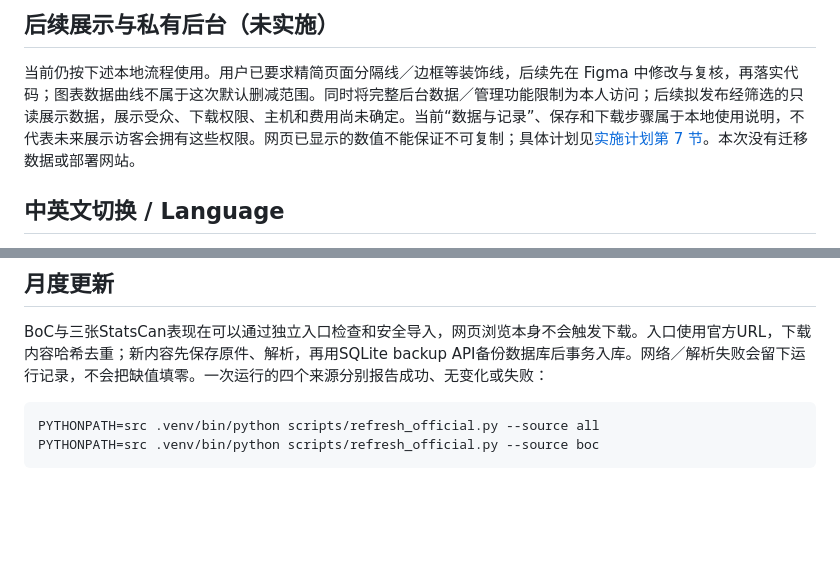
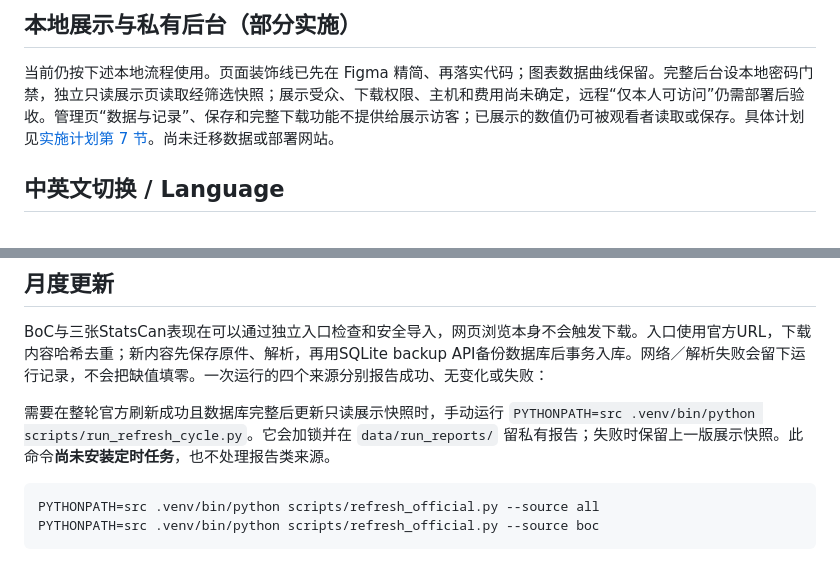
Before and after one commit to gangzhao2021/gta-housing-monitor, a Markdown page: docs/USER_GUIDE.md, 2 parts joined by grey strips. GitHub-like rendering; blank space fills up the shorter version.

````diff
--- a/docs/USER_GUIDE.md
+++ b/docs/USER_GUIDE.md
@@ -4,7 +4,7 @@
 
-## 后续展示与私有后台（未实施）
+## 本地展示与私有后台（部分实施）
 
-当前仍按下述本地流程使用。用户已要求精简页面分隔线／边框等装饰线，后续先在 Figma 中修改与复核，再落实代码；图表数据曲线不属于这次默认删减范围。同时将完整后台数据／管理功能限制为本人访问；后续拟发布经筛选的只读展示数据，展示受众、下载权限、主机和费用尚未确定。当前“数据与记录”、保存和下载步骤属于本地使用说明，不代表未来展示访客会拥有这些权限。网页已显示的数值不能保证不可复制；具体计划见[实施计划第 7 节](IMPLEMENTATION_ROADMAP.md#7-p4展示端私有后台与交付)。本次没有迁移数据或部署网站。
+当前仍按下述本地流程使用。页面装饰线已先在 Figma 精简、再落实代码；图表数据曲线保留。完整后台设本地密码门禁，独立只读展示页读取经筛选快照；展示受众、下载权限、主机和费用尚未确定，远程“仅本人可访问”仍需部署后验收。管理页“数据与记录”、保存和完整下载功能不提供给展示访客；已展示的数值仍可被观看者读取或保存。具体计划见[实施计划第 7 节](IMPLEMENTATION_ROADMAP.md#7-p4展示端私有后台与交付)。尚未迁移数据或部署网站。
 
 ## 中英文切换 / Language
 
@@ -93,6 +93,8 @@ Use **语言 / Language** at the top right to choose **中文** or **EN**. On mo
 ## 月度更新
 
 BoC与三张StatsCan表现在可以通过独立入口检查和安全导入，网页浏览本身不会触发下载。入口使用官方URL，下载内容哈希去重；新内容先保存原件、解析，再用SQLite backup API备份数据库后事务入库。网络／解析失败会留下运行记录，不会把缺值填零。一次运行的四个来源分别报告成功、无变化或失败：
+
+需要在整轮官方刷新成功且数据库完整后更新只读展示快照时，手动运行 `PYTHONPATH=src .venv/bin/python scripts/run_refresh_cycle.py`。它会加锁并在 `data/run_reports/` 留私有报告；失败时保留上一版展示快照。此命令**尚未安装定时任务**，也不处理报告类来源。
 
 ```bash
 PYTHONPATH=src .venv/bin/python scripts/refresh_official.py --source all
````
Also changed, not shown: other parts of docs/USER_GUIDE.md (+1 -1 lines), HANDOFF.md (+1 -0 lines), docs/IMPLEMENTATION_ROADMAP.md (+10 -1 lines).
